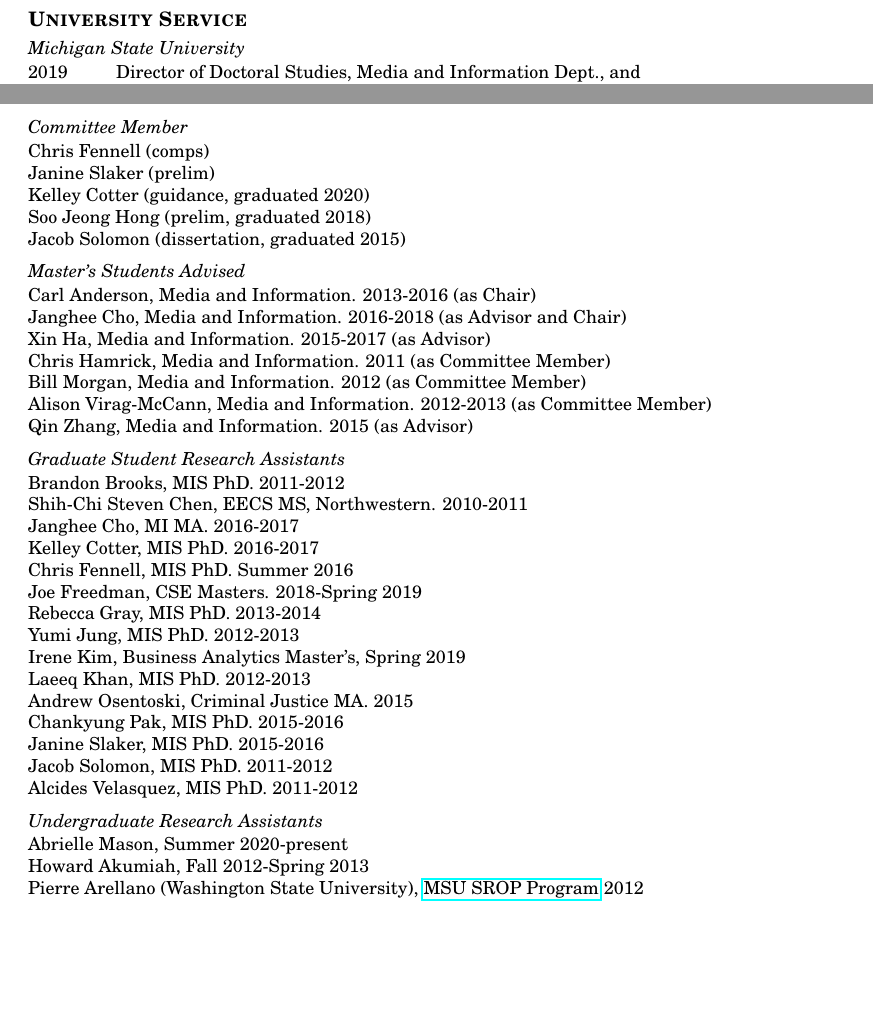
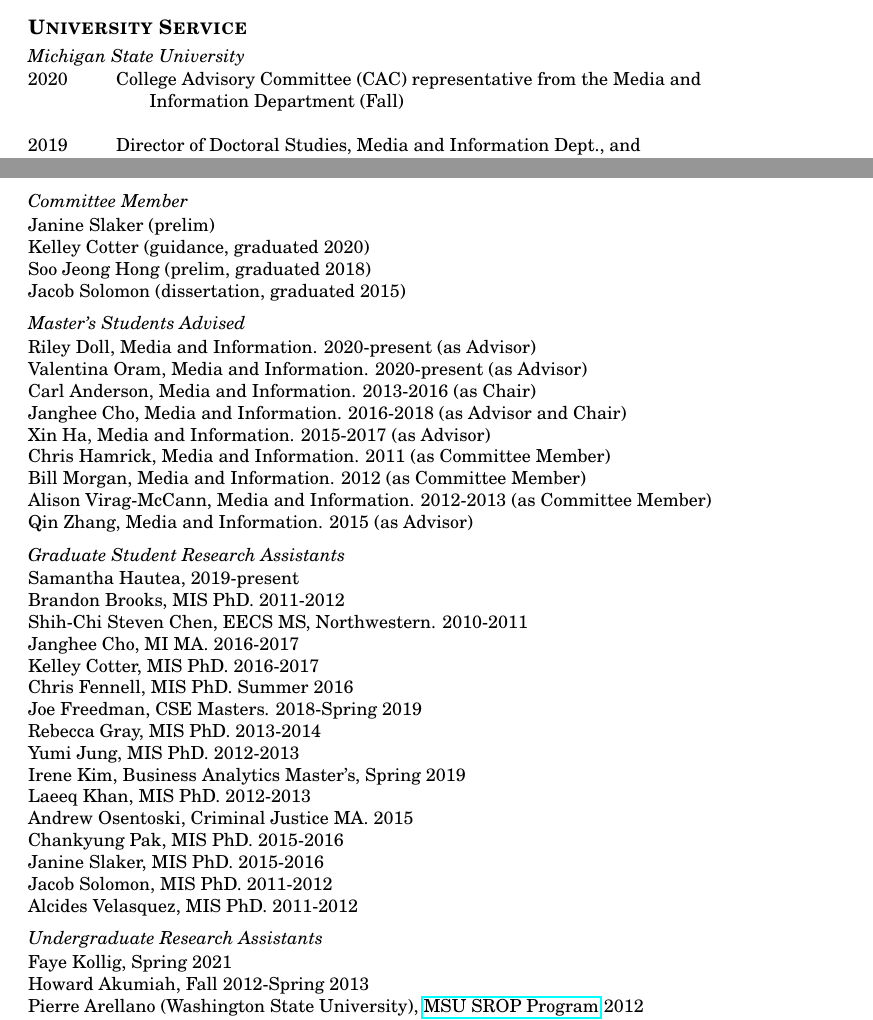
Before and after one commit to bierdoctor/bierdoctor.github.io, a LaTeX CV (vita/vitaEJR.tex): two parts of pages 9 and 12 of 13 before the commit and two parts of pages 8 and 12 of 13 after it, joined at a grey line, cut so that both start at the same text, the shorter picture padded with empty space. Compiled offline with pdfLaTeX.

Commit message:
updated CV for 2020 annual review

```diff
--- a/vita/vitaEJR.tex
+++ b/vita/vitaEJR.tex
@@ -461,6 +461,9 @@ Metcalf, C. and \textbf{Patrick, E.} Sharing Photos: Sending, Receiving, and Rev
 \emph{Michigan State University} \\
 \vspace{1pt}
 \begin{tabbing}
+2020 \hspace{0.3in}\= College Advisory Committee (CAC) representative from the Media and \\
+\> \hspace{0.5cm} Information Department (Fall) \\\\
+
 2019 \hspace{0.3in}\= Director of Doctoral Studies, Media and Information Dept., and \\
 \> \hspace{0.5cm} representative on the IM PhD Executive Committee (Spring) \\
 \> Leader of the MI Dept. Human Centered Technologies working group (Spring) \\\\
@@ -653,13 +661,14 @@ Alina Lungeanu (Northwestern), 2010-2011
 \newpage
 
 \emph{Committee Member} \\[1pt]
-Chris Fennell (comps) \\
 Janine Slaker (prelim) \\
 Kelley Cotter (guidance, graduated 2020) \\
 Soo Jeong Hong (prelim, graduated 2018) \\
 Jacob Solomon (dissertation, graduated 2015)
 
 \emph{Master's Students Advised} \\[1pt]
+Riley Doll, Media and Information. 2020-present (as Advisor) \\
+Valentina Oram, Media and Information. 2020-present (as Advisor) \\
 Carl Anderson, Media and Information. 2013-2016 (as Chair) \\
 Janghee Cho, Media and Information. 2016-2018 (as Advisor and Chair) \\
 Xin Ha, Media and Information. 2015-2017 (as Advisor) \\
@@ -669,6 +678,7 @@ Alison Virag-McCann, Media and Information. 2012-2013 (as Committee Member) \\
 Qin Zhang, Media and Information. 2015 (as Advisor)
 
 \emph{Graduate Student Research Assistants} \\[1pt]
+Samantha Hautea, 2019-present \\
 Brandon Brooks, MIS PhD. 2011-2012 \\
 Shih-Chi Steven Chen, EECS MS, Northwestern. 2010-2011 \\
 Janghee Cho, MI MA. 2016-2017 \\
@@ -686,7 +696,7 @@ Jacob Solomon, MIS PhD. 2011-2012 \\
 Alcides Velasquez, MIS PhD. 2011-2012
 
 \emph{Undergraduate Research Assistants} \\[1pt]
-Abrielle Mason, Summer 2020-present \\
+Faye Kollig, Spring 2021 \\
 Howard Akumiah, Fall 2012-Spring 2013 \\
 Pierre Arellano (Washington State University), \href{http://grad.msu.edu/srop/}{MSU SROP Program} 2012 \\
 Cody Baker (University of Evansville), Summer REU 2014 \\
```
Also changed, not shown: vita/vitaEJR.pdf, vita/vitaEJR.tex (26 more changed lines), 1 other file.
